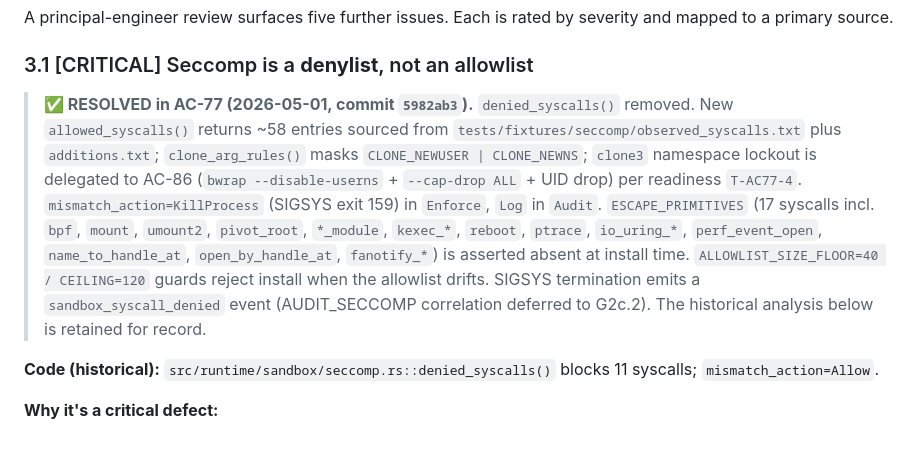
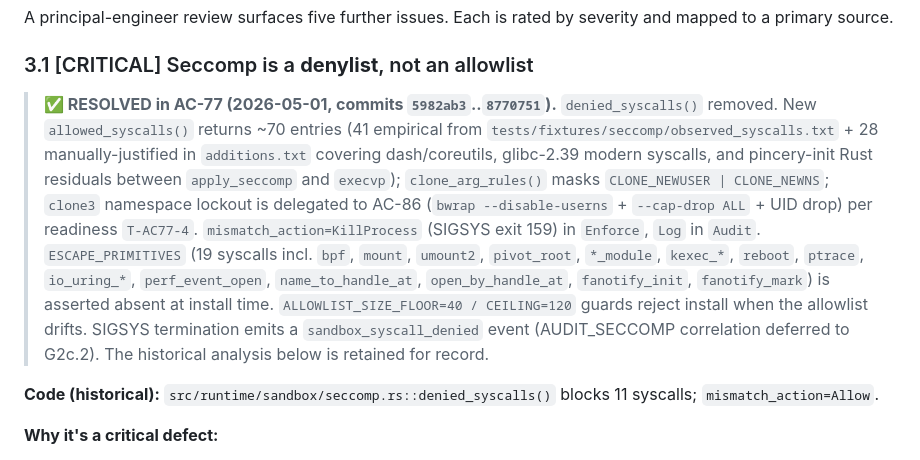
Before and after one commit to RCSnyder/open-pincery, a Markdown page: docs/security/sandbox-architecture-audit.md, the part around the change. Rendered like a GitHub page.

```diff
--- a/docs/security/sandbox-architecture-audit.md
+++ b/docs/security/sandbox-architecture-audit.md
@@ -127,7 +127,7 @@ A principal-engineer review surfaces five further issues. Each is rated by sever
 
 ### 3.1 [CRITICAL] Seccomp is a **denylist**, not an allowlist
 
-> **✅ RESOLVED in AC-77 (2026-05-01, commit `5982ab3`).** `denied_syscalls()` removed. New `allowed_syscalls()` returns ~58 entries sourced from `tests/fixtures/seccomp/observed_syscalls.txt` plus `additions.txt`; `clone_arg_rules()` masks `CLONE_NEWUSER | CLONE_NEWNS`; `clone3` namespace lockout is delegated to AC-86 (`bwrap --disable-userns` + `--cap-drop ALL` + UID drop) per readiness `T-AC77-4`. `mismatch_action=KillProcess` (SIGSYS exit 159) in `Enforce`, `Log` in `Audit`. `ESCAPE_PRIMITIVES` (17 syscalls incl. `bpf`, `mount`, `umount2`, `pivot_root`, `*_module`, `kexec_*`, `reboot`, `ptrace`, `io_uring_*`, `perf_event_open`, `name_to_handle_at`, `open_by_handle_at`, `fanotify_*`) is asserted absent at install time. `ALLOWLIST_SIZE_FLOOR=40 / CEILING=120` guards reject install when the allowlist drifts. SIGSYS termination emits a `sandbox_syscall_denied` event (AUDIT_SECCOMP correlation deferred to G2c.2). The historical analysis below is retained for record.
+> **✅ RESOLVED in AC-77 (2026-05-01, commits `5982ab3`..`8770751`).** `denied_syscalls()` removed. New `allowed_syscalls()` returns ~70 entries (41 empirical from `tests/fixtures/seccomp/observed_syscalls.txt` + 28 manually-justified in `additions.txt` covering dash/coreutils, glibc-2.39 modern syscalls, and pincery-init Rust residuals between `apply_seccomp` and `execvp`); `clone_arg_rules()` masks `CLONE_NEWUSER | CLONE_NEWNS`; `clone3` namespace lockout is delegated to AC-86 (`bwrap --disable-userns` + `--cap-drop ALL` + UID drop) per readiness `T-AC77-4`. `mismatch_action=KillProcess` (SIGSYS exit 159) in `Enforce`, `Log` in `Audit`. `ESCAPE_PRIMITIVES` (19 syscalls incl. `bpf`, `mount`, `umount2`, `pivot_root`, `*_module`, `kexec_*`, `reboot`, `ptrace`, `io_uring_*`, `perf_event_open`, `name_to_handle_at`, `open_by_handle_at`, `fanotify_init`, `fanotify_mark`) is asserted absent at install time. `ALLOWLIST_SIZE_FLOOR=40 / CEILING=120` guards reject install when the allowlist drifts. SIGSYS termination emits a `sandbox_syscall_denied` event (AUDIT_SECCOMP correlation deferred to G2c.2). The historical analysis below is retained for record.
 
 **Code (historical):** `src/runtime/sandbox/seccomp.rs::denied_syscalls()` blocks 11 syscalls; `mismatch_action=Allow`.
 
```
Also changed, not shown: scaffolding/design.md (+3 -3 lines).
